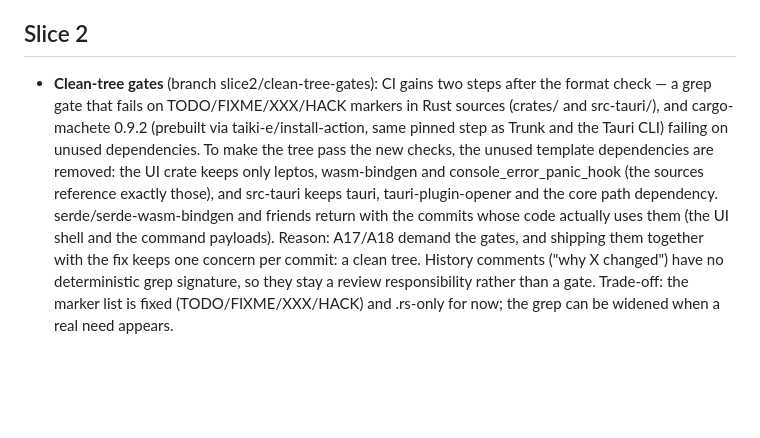
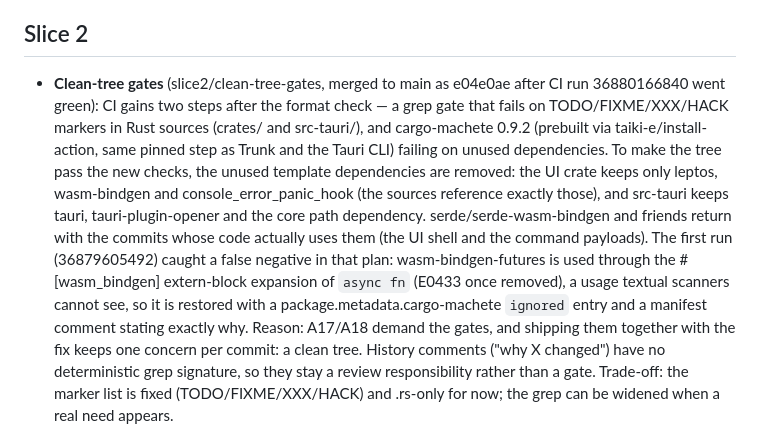
Before and after one commit to dentLogic/SupportOS-Oracle, a Markdown page: docs/DECISIONS.md, the part around the change. Drawn GitHub-style; blank space fills up the shorter version.

Commit message:
Record the clean-tree gates landing in the docs

```diff
--- a/docs/DECISIONS.md
+++ b/docs/DECISIONS.md
@@ -6,7 +6,8 @@ otherwise.
 
 ## Slice 2
 
-- **Clean-tree gates** (branch slice2/clean-tree-gates): CI gains two steps
+- **Clean-tree gates** (slice2/clean-tree-gates, merged to main as e04e0ae
+  after CI run 36880166840 went green): CI gains two steps
   after the format check — a grep gate that fails on TODO/FIXME/XXX/HACK
   markers in Rust sources (crates/ and src-tauri/), and cargo-machete 0.9.2
   (prebuilt via taiki-e/install-action, same pinned step as Trunk and the
@@ -16,7 +17,12 @@ otherwise.
   reference exactly those), and src-tauri keeps tauri, tauri-plugin-opener
   and the core path dependency. serde/serde-wasm-bindgen and friends return
   with the commits whose code actually uses them (the UI shell and the
-  command payloads). Reason: A17/A18 demand the gates, and shipping them
+  command payloads). The first run (36879605492) caught a false negative in
+  that plan: wasm-bindgen-futures is used through the #[wasm_bindgen]
+  extern-block expansion of `async fn` (E0433 once removed), a usage textual
+  scanners cannot see, so it is restored with a package.metadata.cargo-machete
+  `ignored` entry and a manifest comment stating exactly why. Reason: A17/A18
+  demand the gates, and shipping them
   together with the fix keeps one concern per commit: a clean tree. History
   comments ("why X changed") have no deterministic grep signature, so they
   stay a review responsibility rather than a gate. Trade-off: the marker list
```
Also changed, not shown: PROGRESS.md (+18 -17 lines).
